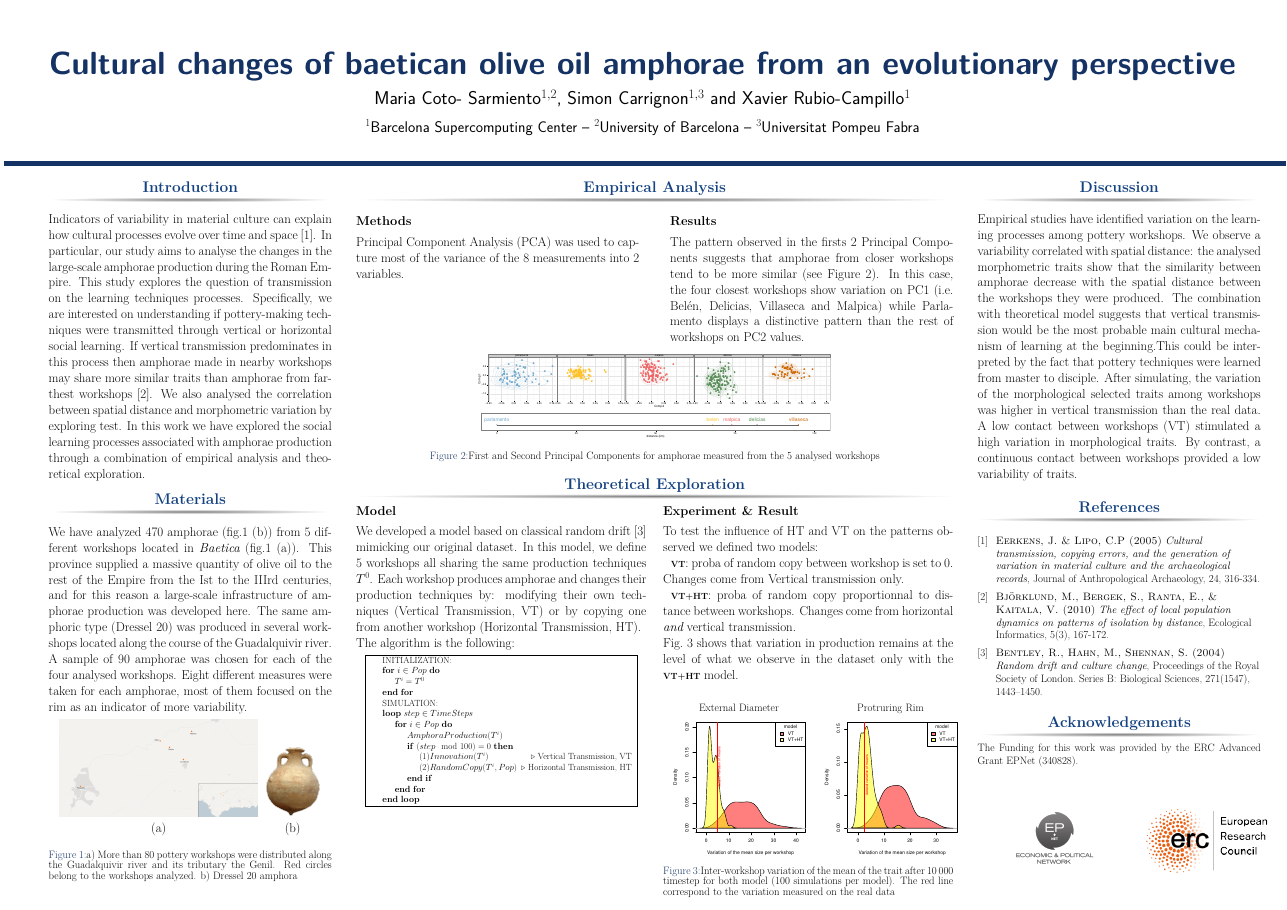
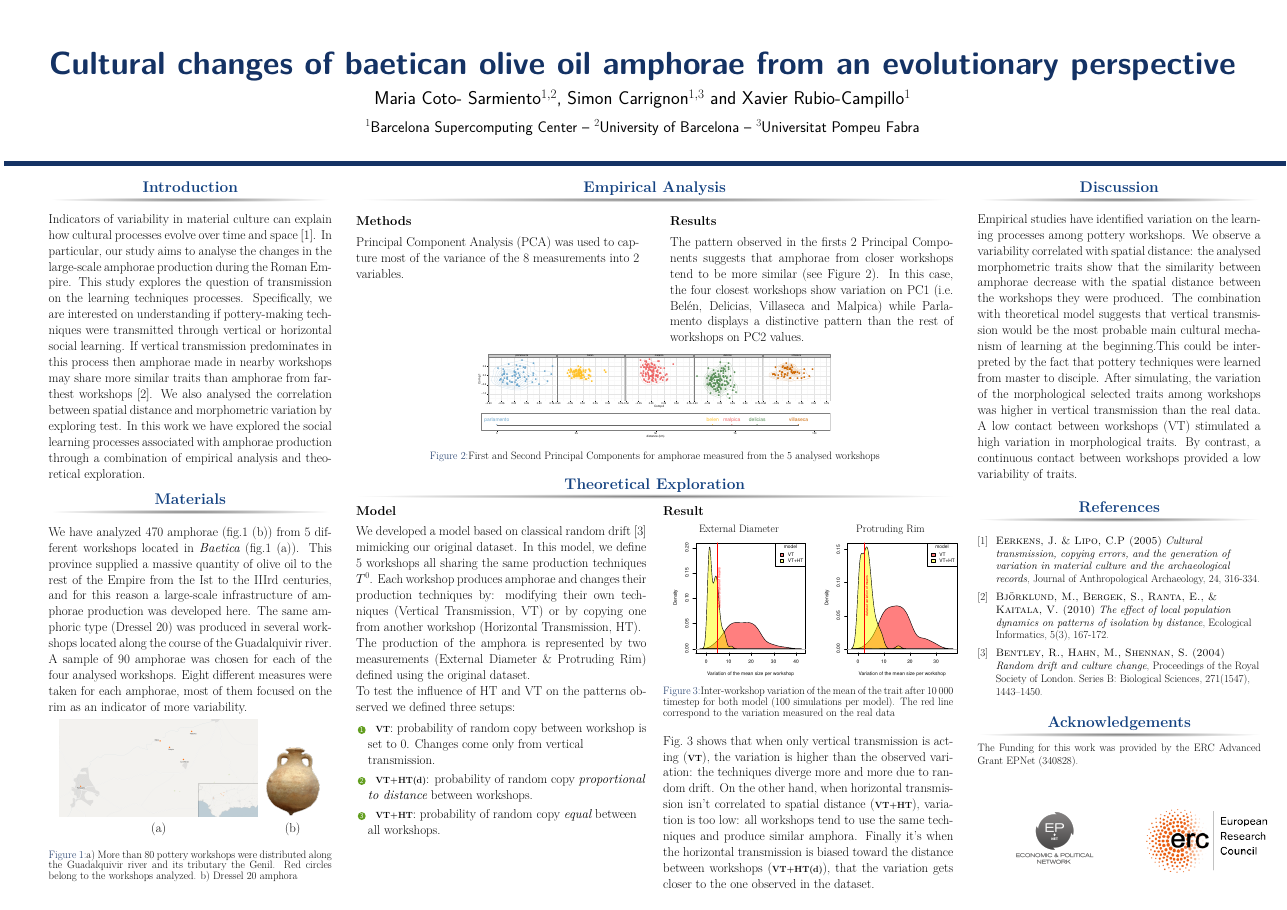
Before and after one commit to Mcotsar/YSLR_Manchester, a LaTeX poster (posterhorizontal.tex): the whole page. Compiled offline with pdfLaTeX.

Commit message:
add result with new model and changes strucutre of model vs result parts

```diff
--- a/posterhorizontal.tex
+++ b/posterhorizontal.tex
@@ -182,55 +182,60 @@ The pattern observed in the firsts 2 Principal Components suggests that amphorae
 \justify
 We developed a model based on classical random drift~\cite{bentley2004randomdriftandculturechange} mimicking our original dataset. In this model, we define $5$ workshops all sharing the same production techniques $T^{0}$.
 Each workshop produces amphorae and changes their production techniques by: modifying their own techniques (Vertical Transmission, VT) or by copying one from another workshop (Horizontal Transmission, HT).
-%The probability that inovation occurs (the proba of a \emph{Vertical Transmission}, VT) is the same for everyone, whereas the probability that one workshop copies another (the proba of an \emph{Horizontal Transmission}, HT) depends on the distances between the workshops, distances that follow the positions given in the Fig.~\ref{fig:betica}.
 
-The algorithm is the following:
+The production of the amphora is represented by two measurements (External Diameter \& Protruding Rim) defined using the original dataset.
 
-\begin{center}
-    \fbox{
 
-	\centering
-	\begin{minipage}{.9\textwidth}
-	%\begin{algorithm}[H]
-	    \begin{algorithmic}
-		\footnotesize
-		\State INITIALIZATION:
-		\For{$i \in Pop$}
-		\State $T^{i} = T^{0}$
-		\EndFor
-		\State SIMULATION:
-		\Loop{$~step \in TimeSteps$}
-		\For{$i \in Pop$}
-		\State $AmphoraProduction(T^{i})$
-		\If{$ (step \mod 100) = 0$}
-		\State (1)$Innovation(T^{i})$ \Comment{Vertical Transmission, VT}
-		\State (2)$RandomCopy(T^{i},Pop)$	\Comment{Horizontal Transmission, HT}
-		\EndIf
-		\EndFor
-		\EndLoop
-	    \end{algorithmic}
-	    %\caption{Model }
-	    %\label{alg:mod}
-	    %\line(1,0){\textwidth}
-	%\end{algorithm}
-	\end{minipage}
-
-    }
-\end{center}
+%The algorithm is the following:
+%
+%\begin{center}
+%    \fbox{
+%
+%	\centering
+%	\begin{minipage}{.9\textwidth}
+%	%\begin{algorithm}[H]
+%	    \begin{algorithmic}
+%		\footnotesize
+%		\State INITIALIZATION:
+%		\For{$i \in Pop$}
+%		\State $T^{i} = T^{0}$
+%		\EndFor
+%		\State SIMULATION:
+%		\Loop{$~step \in TimeSteps$}
+%		\For{$i \in Pop$}
+%		\State $AmphoraProduction(T^{i})$
+%		\If{$ (step \mod 100) = 0$}
+%		\State (1)$Innovation(T^{i})$ \Comment{Vertical Transmission, VT}
+%		\State (2)$RandomCopy(T^{i},Pop)$	\Comment{Horizontal Transmission, HT}
+%		\EndIf
+%		\EndFor
+%		\EndLoop
+%	    \end{algorithmic}
+%	    %\caption{Model }
+%	    %\label{alg:mod}
+%	    %\line(1,0){\textwidth}
+%	%\end{algorithm}
+%	\end{minipage}
+%
+%    }
+%\end{center}
+To test the influence of HT and VT on the patterns observed we defined three setups:\\
+\begin{enumerate}
+    \item  \hspace{5mm}{\footnotesize\textbf{VT}}: probability of random copy between workshop is set to~$0$. Changes come only from vertical transmission.\\
+    \item \hspace{5mm}{\footnotesize\textbf{VT+HT(d)}}: probability of random copy \emph{proportional to distance} between workshops. \\
+    \item  \hspace{5mm}{\footnotesize\textbf{VT+HT}}: probability of random copy \emph{equal} between all workshops. \\
+\end{enumerate}
+%Amphorae are describe by on trait and we look how this trait varies between each workshop at the end of the simulation.
 \end{column}
 
 \begin{column}{1.025\onecolwid} %first subcolumn right
-{\textbf{Experiment \& Result}}\\
+{\textbf{Result}}\\
 \justify
-To test the influence of HT and VT on the patterns observed we defined two models:\\
-\hspace{5mm}{\footnotesize\textbf{VT}}: proba of random copy between workshop is set to~$0$. Changes come from Vertical transmission only.\\
-\hspace{5mm}{\footnotesize\textbf{VT+HT}}: proba of random copy proportionnal to distance between workshops. Changes come from horizontal \emph{and} vertical transmission.\\
-%Amphorae are describe by on trait and we look how this trait varies between each workshop at the end of the simulation.
-Fig.~\ref{fig:resmod} shows that variation in production remains at the level of what we observe in the dataset only with the {\footnotesize\textbf{VT+HT}}~model.
+\vspace{-1cm}
     \begin{figure}[h!]
 	\begin{tabular}{cc}
 	    \centering
-	    \small   External Diameter & \small Protruring Rim\\
+	    \small   External Diameter & \small Protruding Rim\\
 	    \includegraphics[width=0.5\linewidth]{images/ED_densities.pdf}&
 	    \includegraphics[width=0.5\linewidth]{images/PR_densities.pdf}\\
 	\end{tabular}
@@ -239,7 +244,7 @@ Fig.~\ref{fig:resmod} shows that variation in production remains at the level of
 \caption{Inter-workshop variation of the mean of the trait after $10\,000$ timestep for both model (100 simulations per model). The red line correspond to the variation measured on the real data}
 	\label{fig:resmod}
     \end{figure}
-\vspace{-1cm}
+Fig.~\ref{fig:resmod} shows that when only vertical transmission is acting ({\footnotesize\textbf{VT}}), the variation is higher than the observed variation: the techniques diverge more and more due to random drift. On the other hand, when horizontal transmission isn't correlated to spatial distance ({\footnotesize\textbf{VT+HT}}), variation is too low: all workshops tend to use the same techniques and produce similar amphora. Finally it's when the horizontal transmission is biased toward the distance between workshops ({\footnotesize\textbf{VT+HT(d)}}), that the variation gets closer to the one observed in the dataset.
 \end{column}
 \end{columns}
 
```
